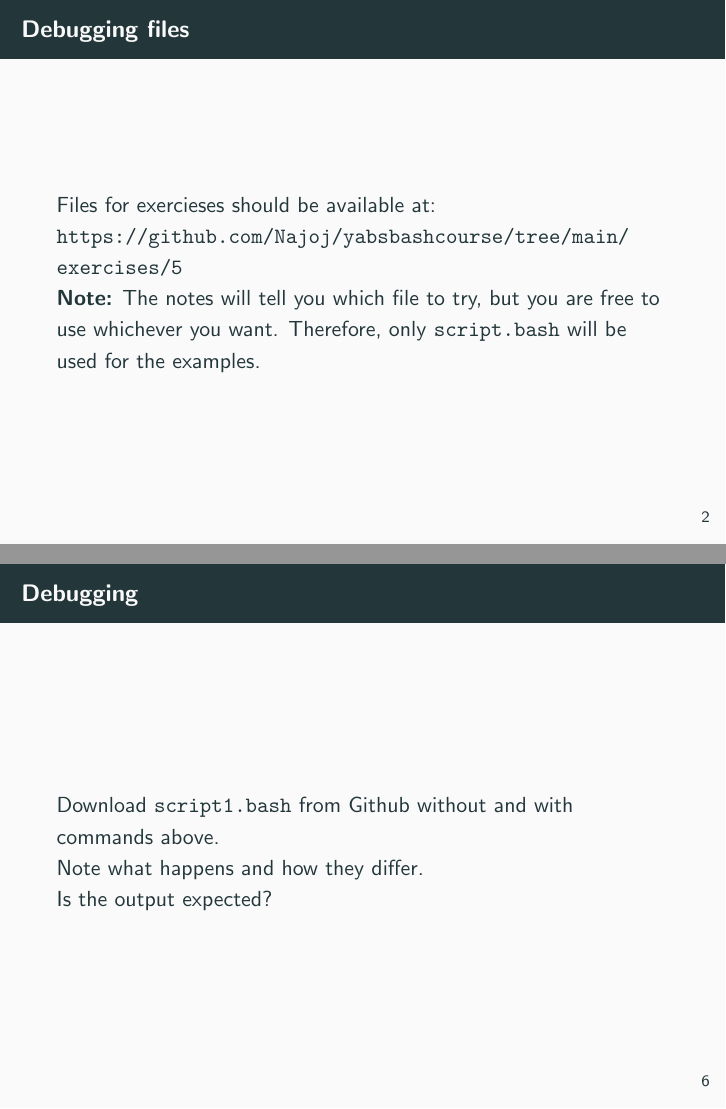
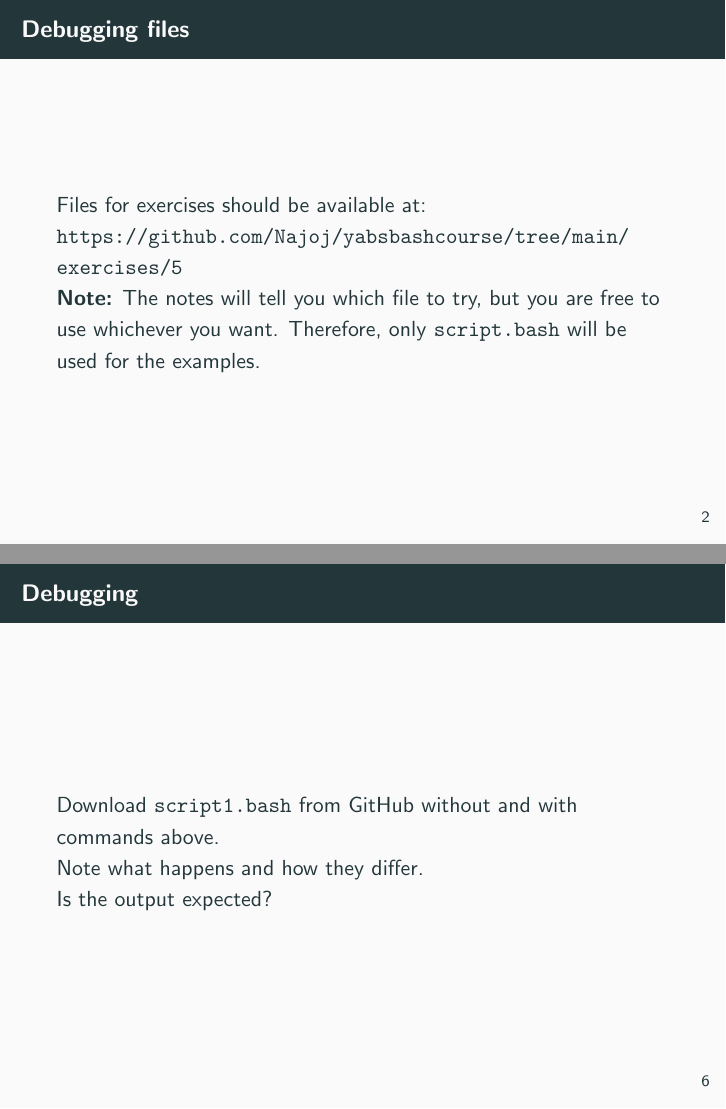
Before and after one commit to Najoj/yabsbashcourse, LaTeX slides (presentations/5.tex): pages 2 and 6 of 14, joined at a grey line. Compiled offline with pdfLaTeX.

Commit message:
hopefully done

```diff
--- a/presentations/5.tex
+++ b/presentations/5.tex
@@ -24,7 +24,7 @@
 
 % Page 1.5 %%%%%%%%%%%%%%%%%%%%%%%%%%%%%%%%%%%%%%%%%%%%%%%%%%%%%%%%%%%%%%%%%%%
 \begin{frame}{Debugging files}
-    Files for exercieses should be available at:    \\
+    Files for exercises should be available at:    \\
     \url{https://github.com/Najoj/yabsbashcourse/tree/main/exercises/5} \\
     \bf{Note:} The notes will tell you which file to try, but you are free to use whichever you want. Therefore, only \tt{script.bash} will be used for the examples.
 \end{frame}
@@ -72,7 +72,7 @@
 
 % Page 4 %%%%%%%%%%%%%%%%%%%%%%%%%%%%%%%%%%%%%%%%%%%%%%%%%%%%%%%%%%%%%%%%%%%%%
 \begin{frame}{Debugging}
-    Download \tt{script1.bash} from Github without and with commands above. \\
+    Download \tt{script1.bash} from GitHub without and with commands above. \\
     Note what happens and how they differ.      \\
     Is the output expected?                     \\
 \end{frame}
```
